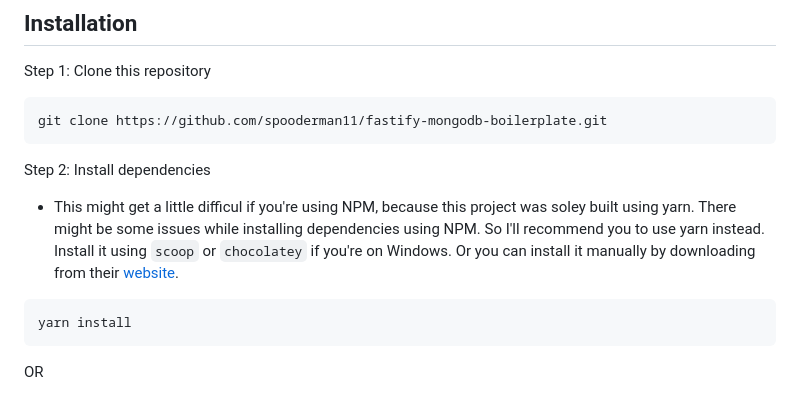
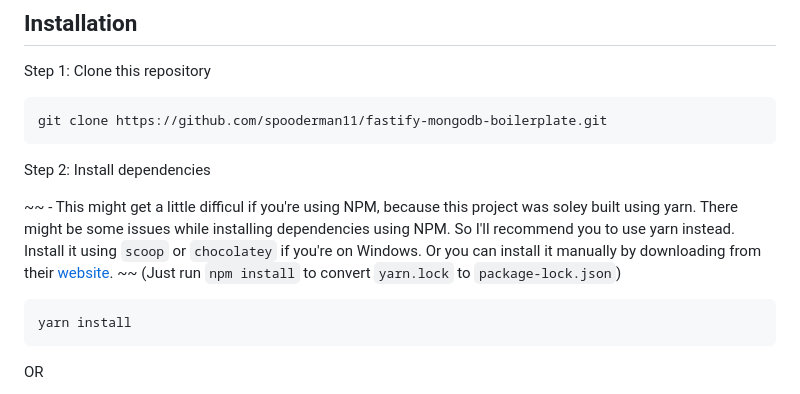
Before and after one commit to spooderman11/fastify-mongodb-boilerplate, a Markdown page: README.md, the part around the change. GitHub-like rendering.

````diff
--- a/README.md
+++ b/README.md
@@ -14,7 +14,7 @@ git clone https://github.com/spooderman11/fastify-mongodb-boilerplate.git
 
 Step 2: Install dependencies
 
-- This might get a little difficul if you're using NPM, because this project was soley built using yarn. There might be some issues while installing dependencies using NPM. So I'll recommend you to use yarn instead. Install it using `scoop` or `chocolatey` if you're on Windows. Or you can install it manually by downloading from their [website](https://classic.yarnpkg.com/en/docs/install/).
+~~ - This might get a little difficul if you're using NPM, because this project was soley built using yarn. There might be some issues while installing dependencies using NPM. So I'll recommend you to use yarn instead. Install it using `scoop` or `chocolatey` if you're on Windows. Or you can install it manually by downloading from their [website](https://classic.yarnpkg.com/en/docs/install/). ~~ (Just run `npm install` to convert `yarn.lock` to `package-lock.json`)
 
 ```bash
 yarn install
````
